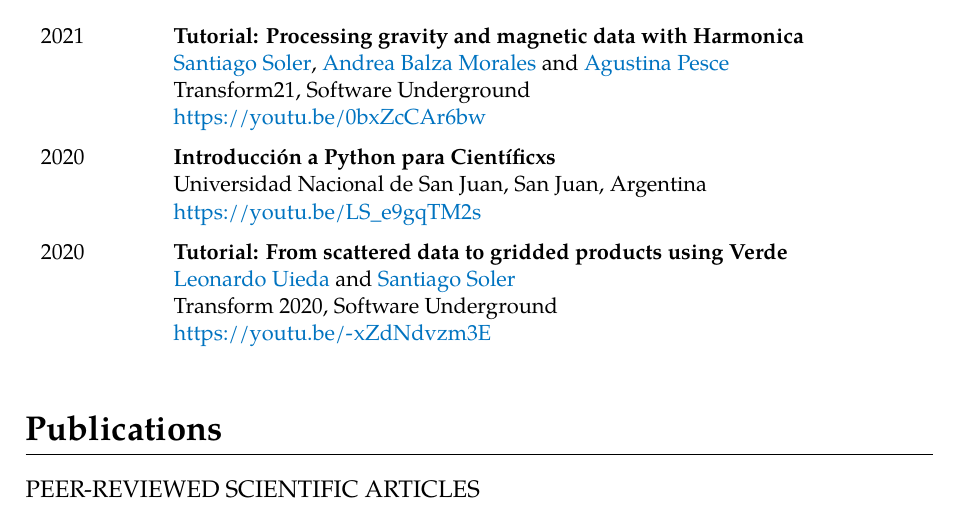
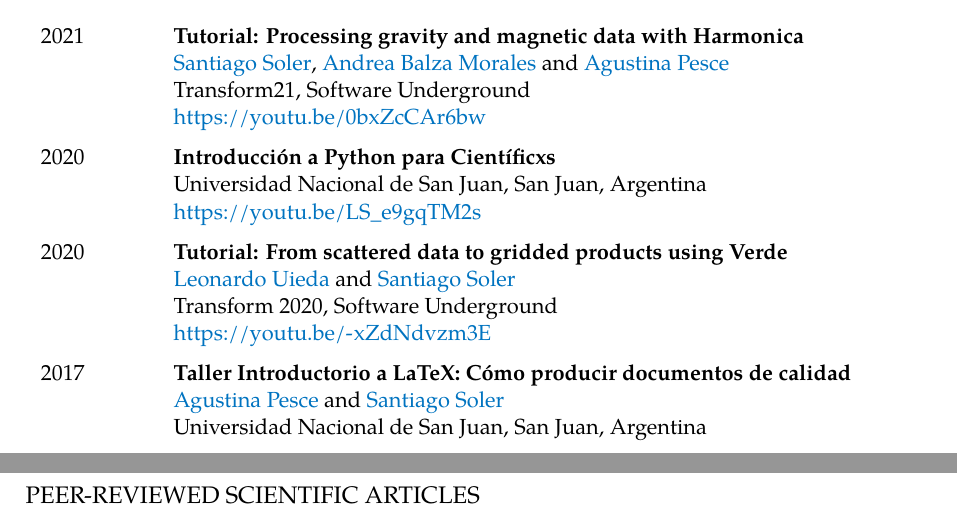
Before and after one commit to santisoler/cv, a LaTeX CV (cv.tex): part of page 2 of 5 before the commit and two parts of pages 2 and 3 of 5 after it, the two joined at a grey line, cut so that both start at the same text. Compiled offline with XeLaTeX.

Commit message:
Add LaTeX workshop

```diff
--- a/cv.tex
+++ b/cv.tex
@@ -270,7 +270,7 @@
     \multiline{2021}
         {Tutorial: Processing gravity and magnetic data with Harmonica}
         {
-            \me{}, \andrea{} and \agustina{}
+            \me, \andrea\ and \agustina
             \newline
             Transform21, Software Underground
             \newline
@@ -286,11 +286,18 @@
     \multiline{2020}
         {Tutorial: From scattered data to gridded products using Verde}
         {
-            \leo{} and \me{}
+            \leo\ and \me
             \newline
             Transform 2020, Software Underground
             \newline
             \url{https://youtu.be/-xZdNdvzm3E}
         }
+    \multiline{2017}
+        {Taller Introductorio a LaTeX: Cómo producir documentos de calidad}
+        {
+            \agustina\ and \me
+            \newline
+            \unsj, San Juan, Argentina
+        }
 \end{cventries}
 
```
Also changed, not shown: cv.tex (2 more changed lines).
